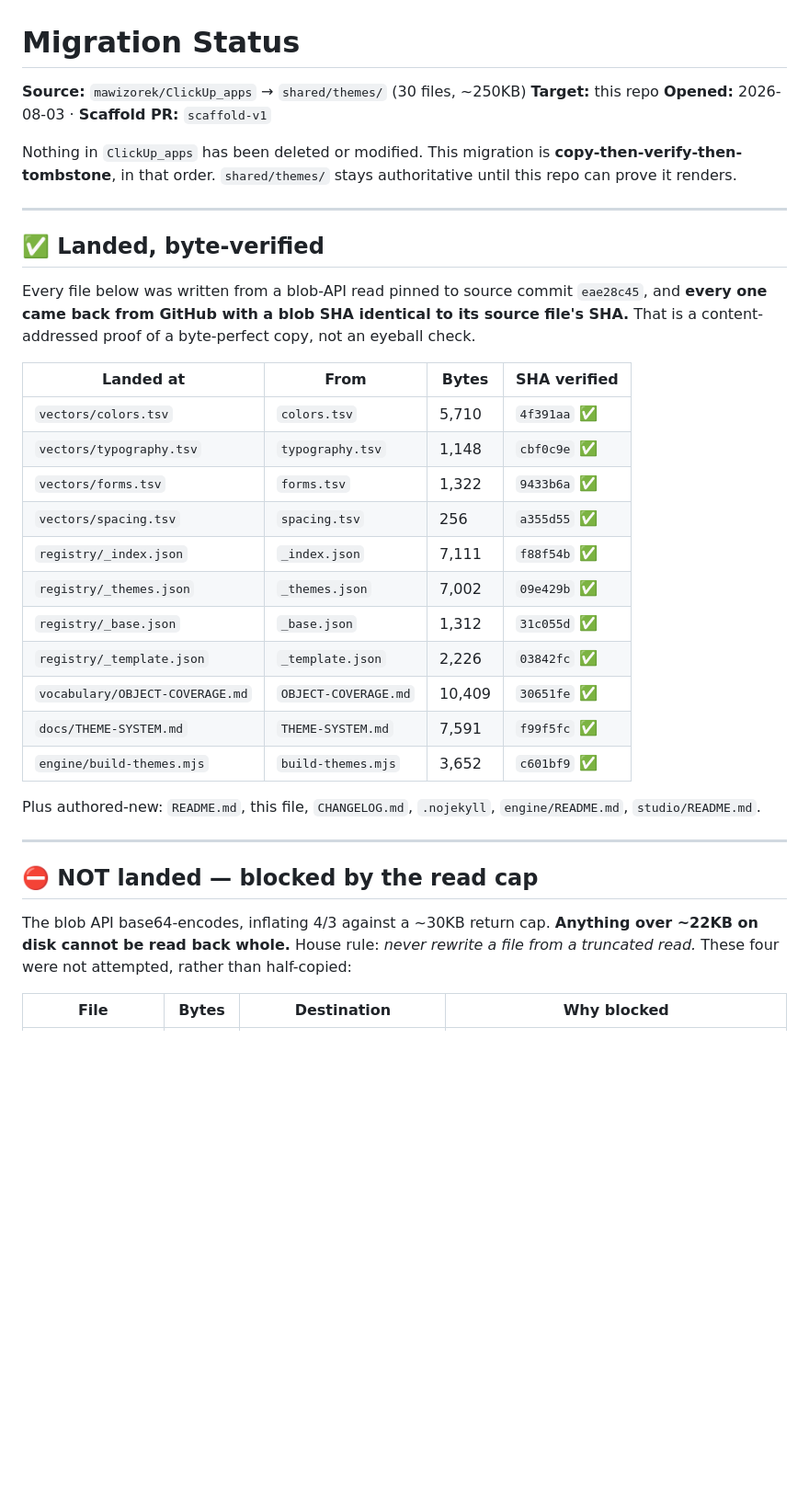
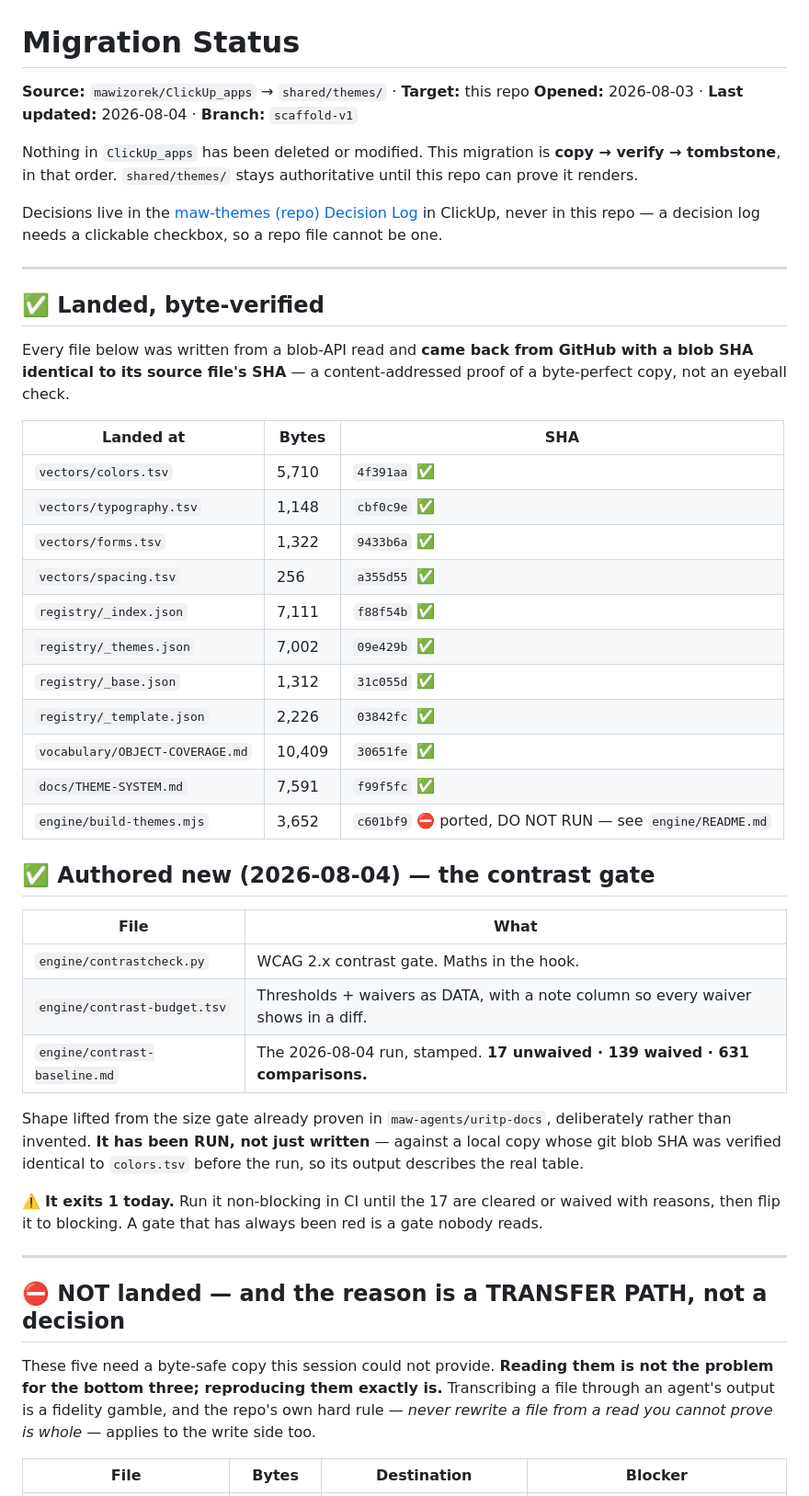
Before and after one commit to mawizorek/maw-themes, a Markdown page: MIGRATION-STATUS.md, the part around one of its changes. Shown at 92% size. GitHub-like rendering; blank space fills up the shorter version.

Commit message:
migration: contrast gate landed; correct D4 risk; add the transfer-path blocker

```diff
--- a/MIGRATION-STATUS.md
+++ b/MIGRATION-STATUS.md
@@ -1,38 +1,60 @@
 # Migration Status
 
-**Source:** `mawizorek/ClickUp_apps` → `shared/themes/` (30 files, ~250KB)
-**Target:** this repo
-**Opened:** 2026-08-03 · **Scaffold PR:** `scaffold-v1`
+**Source:** `mawizorek/ClickUp_apps` → `shared/themes/` · **Target:** this repo
+**Opened:** 2026-08-03 · **Last updated:** 2026-08-04 · **Branch:** `scaffold-v1`
 
-Nothing in `ClickUp_apps` has been deleted or modified. This migration is **copy-then-verify-then-tombstone**, in that order. `shared/themes/` stays authoritative until this repo can prove it renders.
+Nothing in `ClickUp_apps` has been deleted or modified. This migration is
+**copy → verify → tombstone**, in that order. `shared/themes/` stays authoritative until this repo
+can prove it renders.
+
+Decisions live in the [maw-themes (repo) Decision Log](https://app.clickup.com/) in ClickUp, never
+in this repo — a decision log needs a clickable checkbox, so a repo file cannot be one.
 
 ---
 
 ## ✅ Landed, byte-verified
 
-Every file below was written from a blob-API read pinned to source commit `eae28c45`, and **every one came back from GitHub with a blob SHA identical to its source file's SHA.** That is a content-addressed proof of a byte-perfect copy, not an eyeball check.
+Every file below was written from a blob-API read and **came back from GitHub with a blob SHA
+identical to its source file's SHA** — a content-addressed proof of a byte-perfect copy, not an
+eyeball check.
 
-| Landed at | From | Bytes | SHA verified |
-|---|---|---|---|
-| `vectors/colors.tsv` | `colors.tsv` | 5,710 | `4f391aa` ✅ |
-| `vectors/typography.tsv` | `typography.tsv` | 1,148 | `cbf0c9e` ✅ |
-| `vectors/forms.tsv` | `forms.tsv` | 1,322 | `9433b6a` ✅ |
-| `vectors/spacing.tsv` | `spacing.tsv` | 256 | `a355d55` ✅ |
-| `registry/_index.json` | `_index.json` | 7,111 | `f88f54b` ✅ |
-| `registry/_themes.json` | `_themes.json` | 7,002 | `09e429b` ✅ |
-| `registry/_base.json` | `_base.json` | 1,312 | `31c055d` ✅ |
-| `registry/_template.json` | `_template.json` | 2,226 | `03842fc` ✅ |
-| `vocabulary/OBJECT-COVERAGE.md` | `OBJECT-COVERAGE.md` | 10,409 | `30651fe` ✅ |
-| `docs/THEME-SYSTEM.md` | `THEME-SYSTEM.md` | 7,591 | `f99f5fc` ✅ |
-| `engine/build-themes.mjs` | `build-themes.mjs` | 3,652 | `c601bf9` ✅ |
+| Landed at | Bytes | SHA |
+|---|---|---|
+| `vectors/colors.tsv` | 5,710 | `4f391aa` ✅ |
+| `vectors/typography.tsv` | 1,148 | `cbf0c9e` ✅ |
+| `vectors/forms.tsv` | 1,322 | `9433b6a` ✅ |
+| `vectors/spacing.tsv` | 256 | `a355d55` ✅ |
+| `registry/_index.json` | 7,111 | `f88f54b` ✅ |
+| `registry/_themes.json` | 7,002 | `09e429b` ✅ |
+| `registry/_base.json` | 1,312 | `31c055d` ✅ |
+| `registry/_template.json` | 2,226 | `03842fc` ✅ |
+| `vocabulary/OBJECT-COVERAGE.md` | 10,409 | `30651fe` ✅ |
+| `docs/THEME-SYSTEM.md` | 7,591 | `f99f5fc` ✅ |
+| `engine/build-themes.mjs` | 3,652 | `c601bf9` ⛔ ported, DO NOT RUN — see `engine/README.md` |
 
-Plus authored-new: `README.md`, this file, `CHANGELOG.md`, `.nojekyll`, `engine/README.md`, `studio/README.md`.
+## ✅ Authored new (2026-08-04) — the contrast gate
+
+| File | What |
+|---|---|
+| `engine/contrastcheck.py` | WCAG 2.x contrast gate. Maths in the hook. |
+| `engine/contrast-budget.tsv` | Thresholds + waivers as DATA, with a note column so every waiver shows in a diff. |
+| `engine/contrast-baseline.md` | The 2026-08-04 run, stamped. **17 unwaived · 139 waived · 631 comparisons.** |
+
+Shape lifted from the size gate already proven in `maw-agents/uritp-docs`, deliberately rather than
+invented. **It has been RUN, not just written** — against a local copy whose git blob SHA was
+verified identical to `colors.tsv` before the run, so its output describes the real table.
+
+⚠️ **It exits 1 today.** Run it non-blocking in CI until the 17 are cleared or waived with reasons,
+then flip it to blocking. A gate that has always been red is a gate nobody reads.
 
 ---
 
-## ⛔ NOT landed — blocked by the read cap
+## ⛔ NOT landed — and the reason is a TRANSFER PATH, not a decision
 
-The blob API base64-encodes, inflating 4/3 against a ~30KB return cap. **Anything over ~22KB on disk cannot be read back whole.** House rule: *never rewrite a file from a truncated read.* These four were not attempted, rather than half-copied:
+These five need a byte-safe copy this session could not provide. **Reading them is not the problem
+for the bottom three; reproducing them exactly is.** Transcribing a file through an agent's output
+is a fidelity gamble, and the repo's own hard rule — *never rewrite a file from a read you cannot
+prove is whole* — applies to the write side too.
 
-| File | Bytes | Destination | Why blocked |
+| File | Bytes | Destination | Blocker |
 |---|---|---|---|
```
Also changed, not shown: other parts of MIGRATION-STATUS.md (+119 -46 lines).
